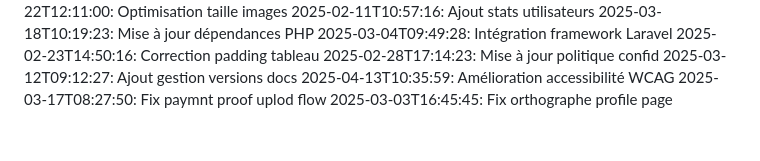
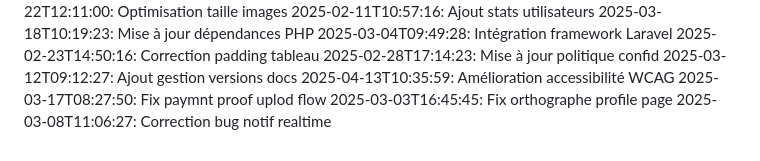
Before and after one commit to abdessattar23/blablame2, a Markdown page: commit_history.md, the part around the change. Drawn GitHub-style.

Commit message:
Correction bug notif realtime

```diff
--- a/commit_history.md
+++ b/commit_history.md
@@ -88,3 +88,4 @@
 2025-04-13T10:35:59: Amélioration accessibilité WCAG
 2025-03-17T08:27:50: Fix paymnt proof uplod flow
 2025-03-03T16:45:45: Fix orthographe profile page
+2025-03-08T11:06:27: Correction bug notif realtime
```
